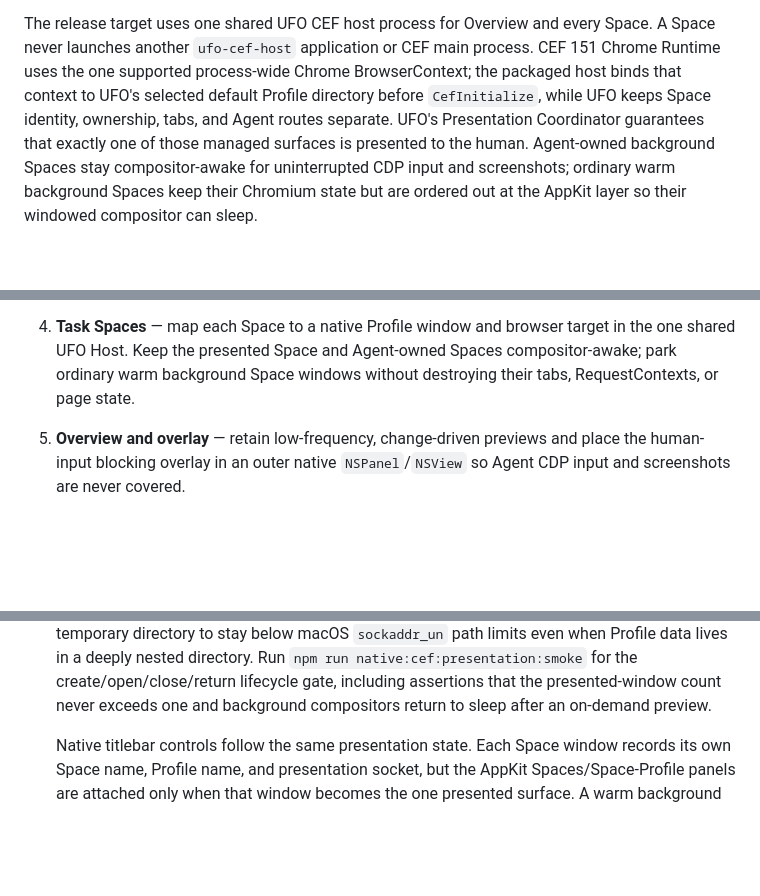
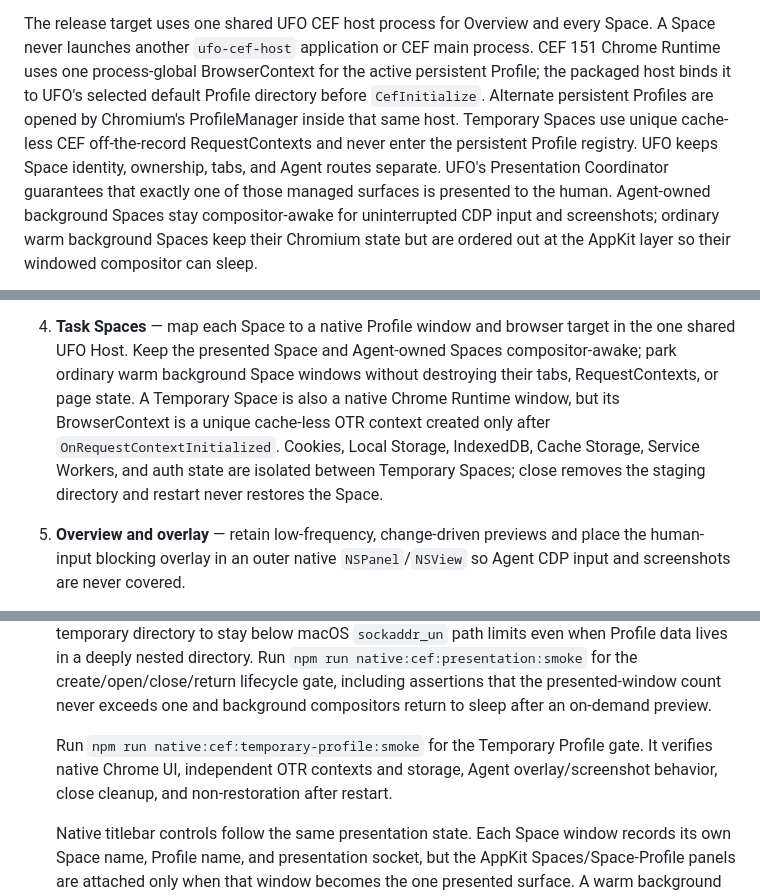
Before and after one commit to VictorSimon1/ufo-browser, a Markdown page: docs/native-chrome-runtime.md, 3 parts joined by grey strips. Drawn GitHub-style; blank space fills up the shorter version.

Commit message:
docs(native): record OTR temporary profiles

```diff
--- a/docs/native-chrome-runtime.md
+++ b/docs/native-chrome-runtime.md
@@ -46,10 +46,13 @@ The following remains owned by UFO-Browser and is not copied from Ego Lite:
 
 The release target uses one shared UFO CEF host process for Overview and every
 Space. A Space never launches another `ufo-cef-host` application or CEF main
-process. CEF 151 Chrome Runtime uses the one supported process-wide Chrome
-BrowserContext; the packaged host binds that context to UFO's selected default
-Profile directory before `CefInitialize`, while UFO keeps Space identity,
-ownership, tabs, and Agent routes separate. UFO's Presentation Coordinator
+process. CEF 151 Chrome Runtime uses one process-global BrowserContext for the
+active persistent Profile; the packaged host binds it to UFO's selected default
+Profile directory before `CefInitialize`. Alternate persistent Profiles are
+opened by Chromium's ProfileManager inside that same host. Temporary Spaces use
+unique cache-less CEF off-the-record RequestContexts and never enter the
+persistent Profile registry. UFO keeps Space identity, ownership, tabs, and
+Agent routes separate. UFO's Presentation Coordinator
 guarantees that exactly one of
 those managed surfaces is presented to the human. Agent-owned background
 Spaces stay compositor-awake for uninterrupted CDP input and screenshots;
@@ -173,7 +176,12 @@ owns no browser UI, so the Native path is Electron-free at runtime.
 4. **Task Spaces** — map each Space to a native Profile window and browser
    target in the one shared UFO Host. Keep the presented Space and Agent-owned Spaces
    compositor-awake; park ordinary warm background Space windows without
-   destroying their tabs, RequestContexts, or page state.
+   destroying their tabs, RequestContexts, or page state. A Temporary Space is
+   also a native Chrome Runtime window, but its BrowserContext is a unique
+   cache-less OTR context created only after `OnRequestContextInitialized`.
+   Cookies, Local Storage, IndexedDB, Cache Storage, Service Workers, and auth
+   state are isolated between Temporary Spaces; close removes the staging
+   directory and restart never restores the Space.
 5. **Overview and overlay** — retain low-frequency, change-driven previews and
    place the human-input blocking overlay in an outer native `NSPanel`/`NSView`
    so Agent CDP input and screenshots are never covered.
@@ -241,6 +249,11 @@ owns no browser UI, so the Native path is Electron-free at runtime.
    create/open/close/return lifecycle gate, including assertions that the
    presented-window count never exceeds one and background compositors return
    to sleep after an on-demand preview.
+
+   Run `npm run native:cef:temporary-profile:smoke` for the Temporary Profile
+   gate. It verifies native Chrome UI, independent OTR contexts and storage,
+   Agent overlay/screenshot behavior, close cleanup, and non-restoration after
+   restart.
 
    Native titlebar controls follow the same presentation state. Each Space
    window records its own Space name, Profile name, and presentation socket,
```
Also changed, not shown: docs/native-chrome-product-plan.md (+19 -10 lines).
